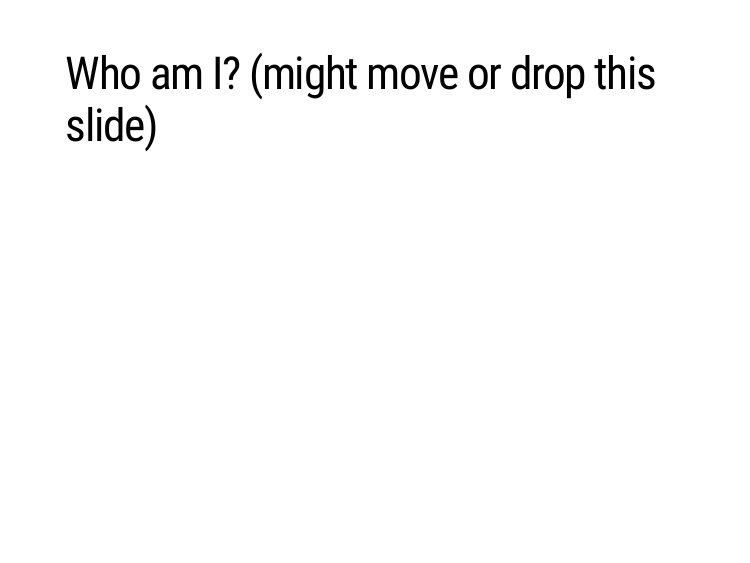
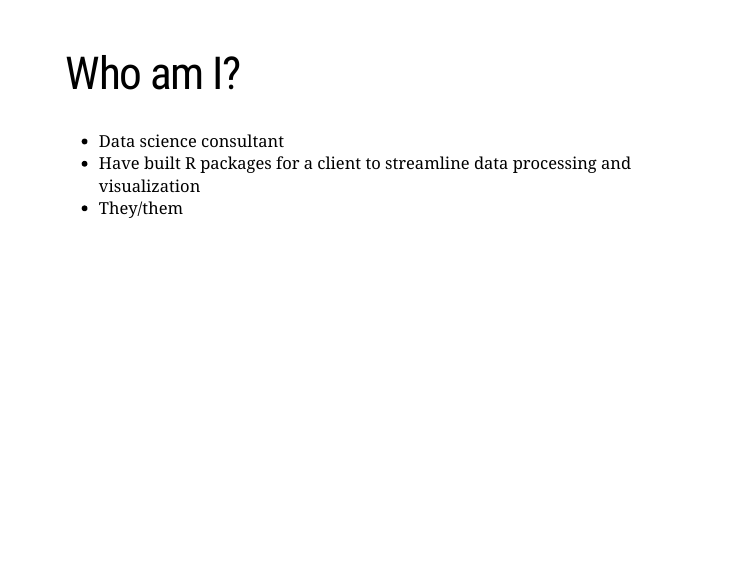
Before and after one commit to khailper/process_packaging_pres, an R Markdown document (index.Rmd): page 2 of 10. Rendered offline with R 4.5, knitr and Pandoc, with nearby package versions; the slides are laid out offline by our stand-in for remark.js, each with all of its steps uncovered, in fonts that may differ from those the slides ask for, and without slide numbers, shadows or browser add-ons.

Commit message:
Should probably introduce myself

```diff
--- a/index.Rmd
+++ b/index.Rmd
@@ -12,7 +12,11 @@ output:
       countIncrementalSlides: false
 
 ---
-# Who am I? (might move or drop this slide)
+# Who am I?
+- Data science consultant
+- Have built R packages for a client to streamline data processing and
+visualization
+- They/them
 
 ---
 # What this talk is (and isn't) about
```
